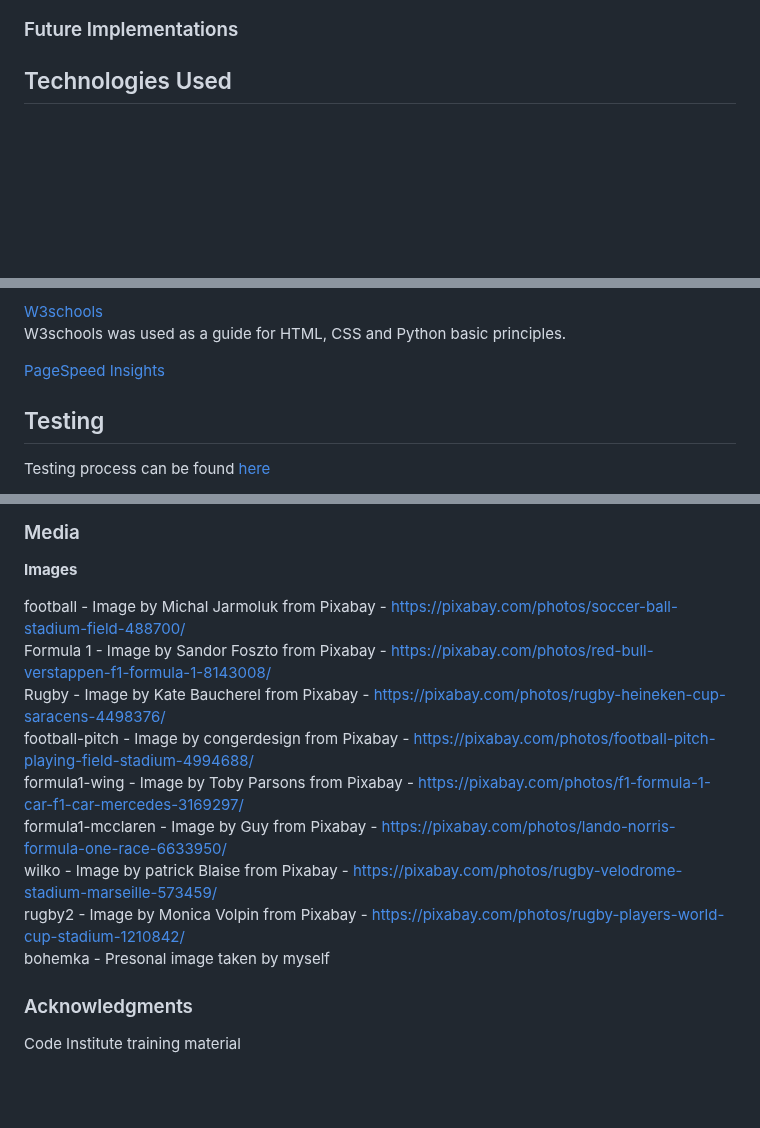
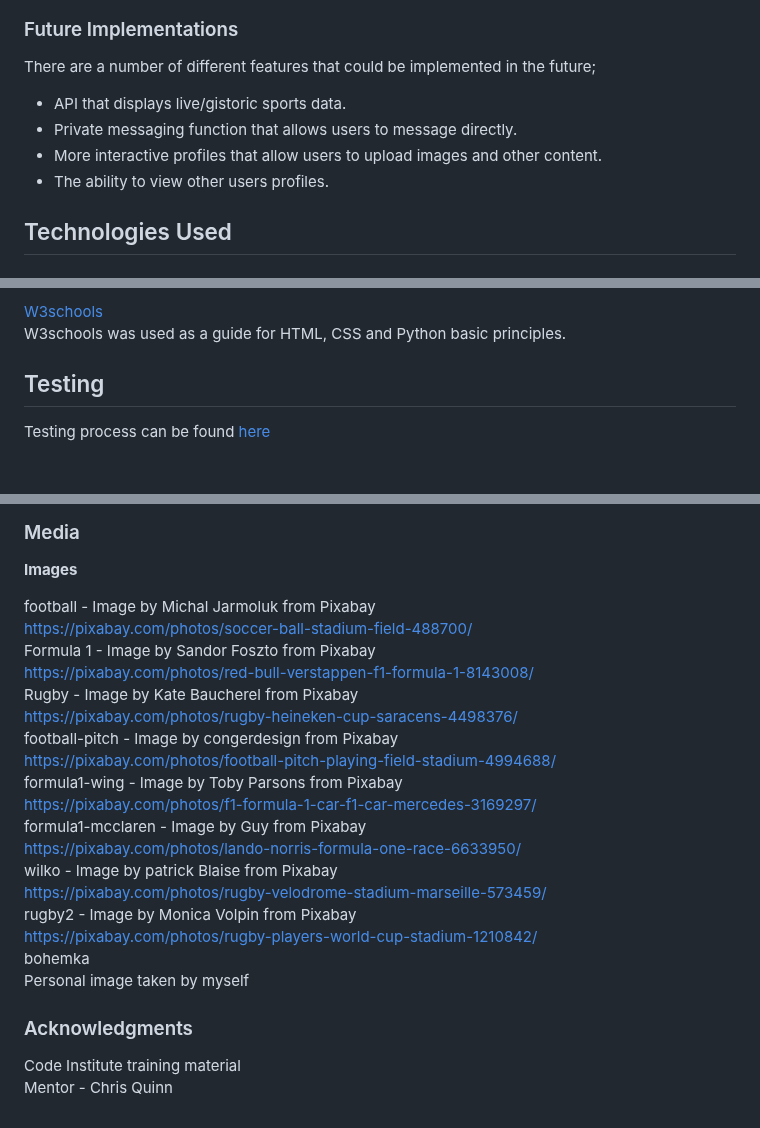
Before and after one commit to ojalaw/suport_MP3, a Markdown page: README.md, 3 parts joined by grey strips. Drawn GitHub-style; blank space fills up the shorter version.

Commit message:
Update README.md
Added content to READEME.md file

```diff
--- a/README.md
+++ b/README.md
@@ -225,8 +225,11 @@ Users can navigate to respective social media sites that are present in the foot
 
 
 ### Future Implementations
-
-
+There are a number of different features that could be implemented in the future;
+- API that displays live/gistoric sports data.
+- Private messaging function that allows users to message directly.
+- More interactive profiles that allow users to upload images and other content.
+- The ability to view other users profiles.
 
 ## Technologies Used
 
@@ -275,8 +276,6 @@ Pixabay was used to source images used throughout the individual sports pages an
 
 [W3schools](https://www.w3schools.com/)
 W3schools was used as a guide for HTML, CSS and Python basic principles.
-
-[PageSpeed Insights](https://pagespeed.web.dev/)
 
 
 ## Testing
@@ -356,16 +355,26 @@ Used [Flask tutorials](https://flask.palletsprojects.com/en/2.3.x/tutorial/views
 
 **Images**
 
-football - Image by Michal Jarmoluk from Pixabay - https://pixabay.com/photos/soccer-ball-stadium-field-488700/
-Formula 1 - Image by Sandor Foszto from Pixabay - https://pixabay.com/photos/red-bull-verstappen-f1-formula-1-8143008/
-Rugby - Image by Kate Baucherel from Pixabay - https://pixabay.com/photos/rugby-heineken-cup-saracens-4498376/
-football-pitch - Image by congerdesign from Pixabay - https://pixabay.com/photos/football-pitch-playing-field-stadium-4994688/
-formula1-wing - Image by Toby Parsons from Pixabay - https://pixabay.com/photos/f1-formula-1-car-f1-car-mercedes-3169297/
-formula1-mcclaren - Image by Guy from Pixabay - https://pixabay.com/photos/lando-norris-formula-one-race-6633950/
-wilko - Image by patrick Blaise from Pixabay - https://pixabay.com/photos/rugby-velodrome-stadium-marseille-573459/
-rugby2 - Image by Monica Volpin from Pixabay - https://pixabay.com/photos/rugby-players-world-cup-stadium-1210842/
-bohemka - Presonal image taken by myself
+football - Image by Michal Jarmoluk from Pixabay
+https://pixabay.com/photos/soccer-ball-stadium-field-488700/
+Formula 1 - Image by Sandor Foszto from Pixabay
+https://pixabay.com/photos/red-bull-verstappen-f1-formula-1-8143008/
+Rugby - Image by Kate Baucherel from Pixabay
+https://pixabay.com/photos/rugby-heineken-cup-saracens-4498376/
+football-pitch - Image by congerdesign from Pixabay
+https://pixabay.com/photos/football-pitch-playing-field-stadium-4994688/
+formula1-wing - Image by Toby Parsons from Pixabay
+https://pixabay.com/photos/f1-formula-1-car-f1-car-mercedes-3169297/
+formula1-mcclaren - Image by Guy from Pixabay
+https://pixabay.com/photos/lando-norris-formula-one-race-6633950/
+wilko - Image by patrick Blaise from Pixabay
+https://pixabay.com/photos/rugby-velodrome-stadium-marseille-573459/
+rugby2 - Image by Monica Volpin from Pixabay
+https://pixabay.com/photos/rugby-players-world-cup-stadium-1210842/
+bohemka
+Personal image taken by myself
 
 ###  Acknowledgments
 
 Code Institute training material
+Mentor - Chris Quinn
```
Also changed, not shown: other parts of README.md (+0 -2 lines).
